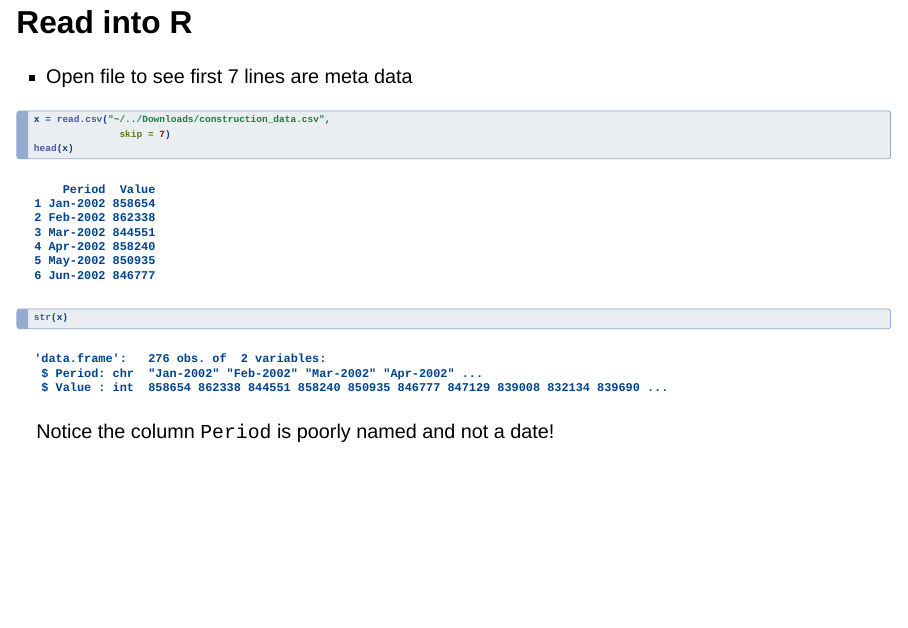
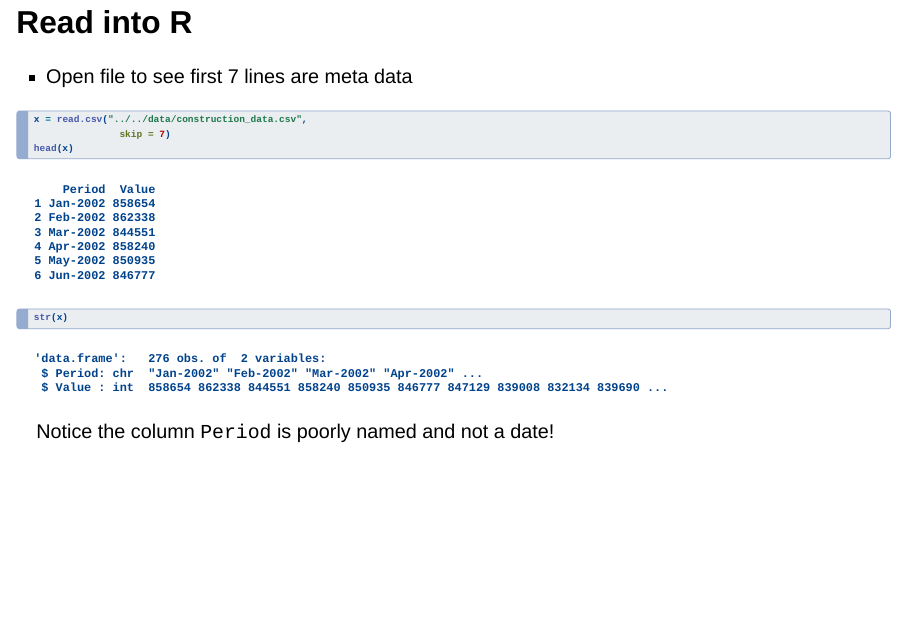
Before and after one commit to jlivsey/ICES2024-timeSeries, a Quarto document (slides/00_intro/00_intro.qmd): page 19 of 36. Rendered offline with R 4.5, knitr and Pandoc in place of Quarto, with nearby package versions; drawn as Slidy slides in place of the format the file asks for; some code elsewhere in the file could not run offline.

Commit message:
move each slide .qmd into its own dir

````diff
--- a/slides/00_intro.qmd
+++ b/slides/00_intro/00_intro.qmd
@@ -164,7 +164,7 @@ Check all preloaded datasets you can use in your active R session
 -   Open file to see first 7 lines are meta data
 
 ```{r}
-x = read.csv("~/../Downloads/construction_data.csv",
+x = read.csv("../../data/construction_data.csv",
                skip = 7)
 head(x)
 str(x)
````
Also changed, not shown: 1 other file.
